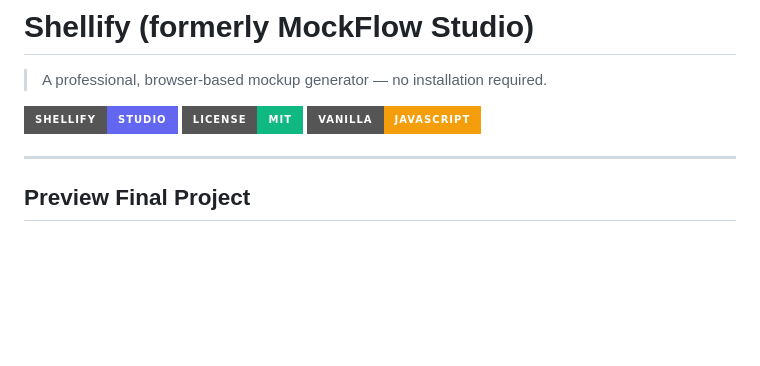
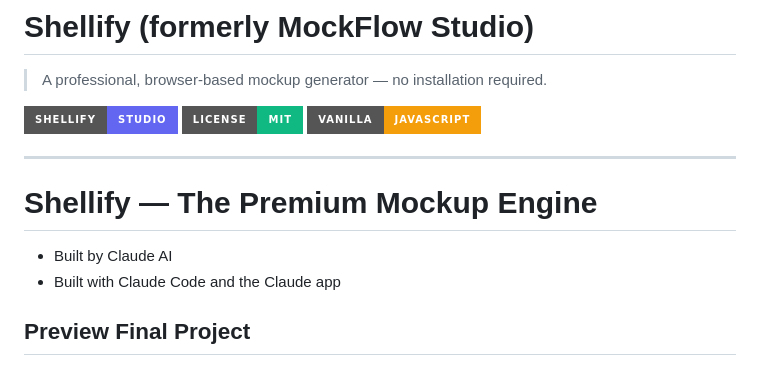
Before and after one commit to x39OME/Shellify-Premium-Device-Mockup-Generator, a Markdown page: README.md, the part around the change. Drawn GitHub-style; badges without logos; blank space fills up the shorter version.

```diff
--- a/README.md
+++ b/README.md
@@ -7,6 +7,12 @@
 ![Vanilla JS](https://img.shields.io/badge/Vanilla-JavaScript-f59e0b?style=for-the-badge)
 
 ---
+
+# Shellify — The Premium Mockup Engine
+
+- Built by Claude AI
+- Built with Claude Code and the Claude app
+
 ## Preview Final Project
 
 - Home Screen
```
